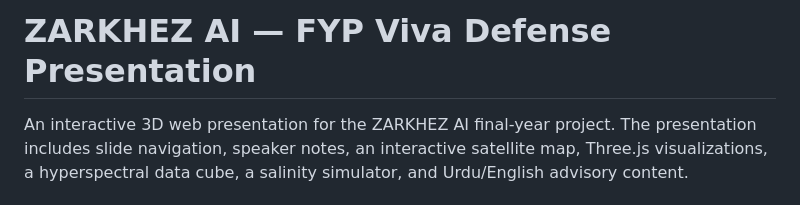
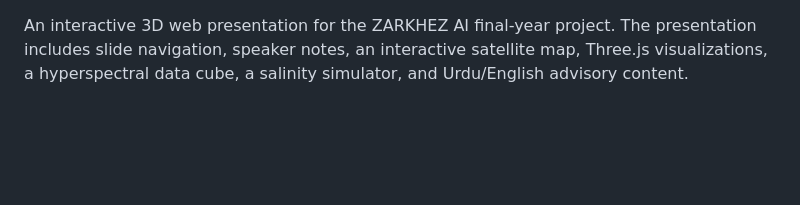
Before and after one commit to Pakeeza1508/fyp-slides, a Markdown page: README.md, the part around the change. Rendered like a GitHub page; blank space fills up the shorter version.

Commit message:
Update README to remove title section
Removed project title from README.

```diff
--- a/README.md
+++ b/README.md
@@ -1,5 +1,3 @@
-# ZARKHEZ AI — FYP Viva Defense Presentation
-
 An interactive 3D web presentation for the ZARKHEZ AI final-year project. The presentation includes slide navigation, speaker notes, an interactive satellite map, Three.js visualizations, a hyperspectral data cube, a salinity simulator, and Urdu/English advisory content.
 
 ## Requirements
```
